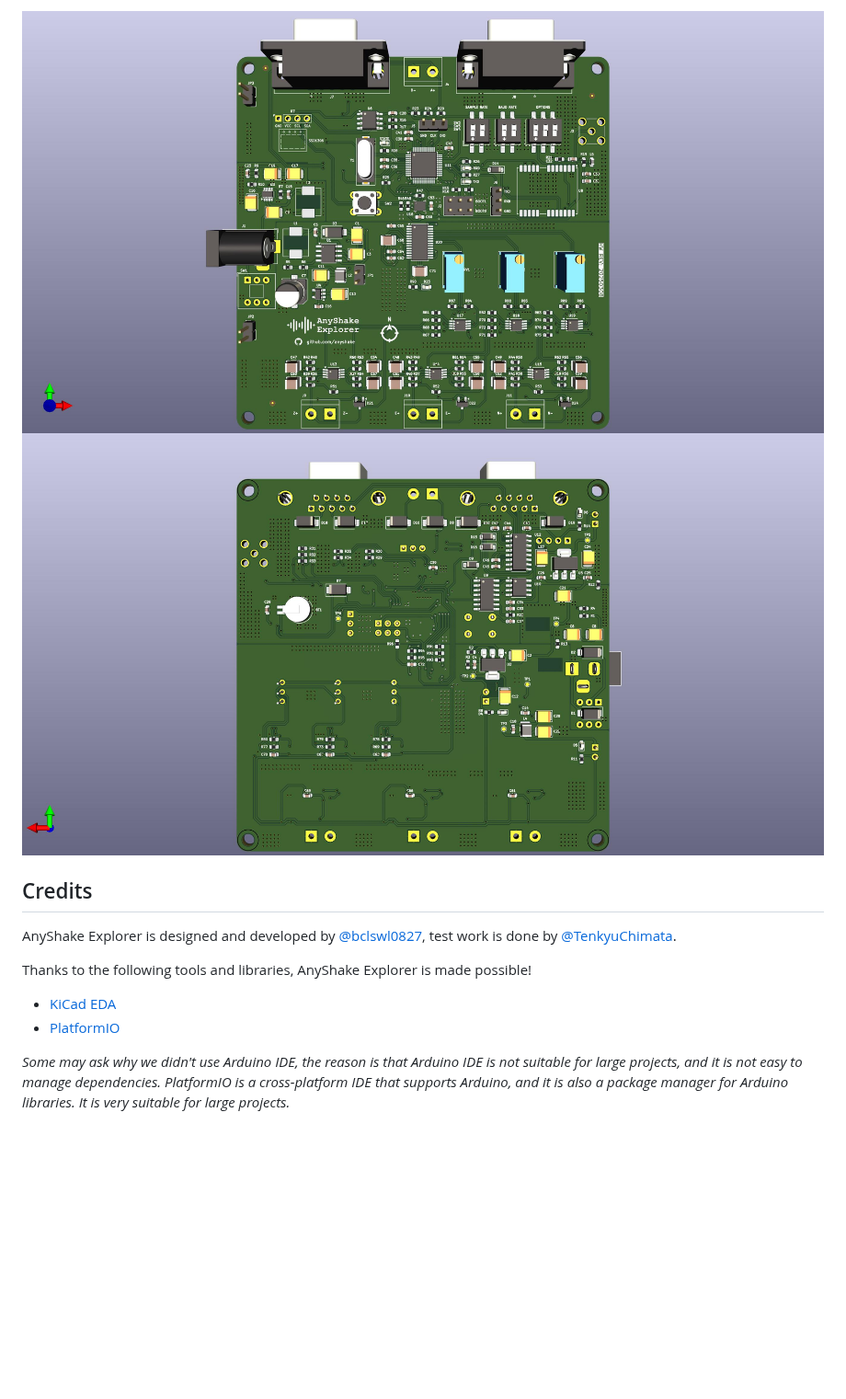
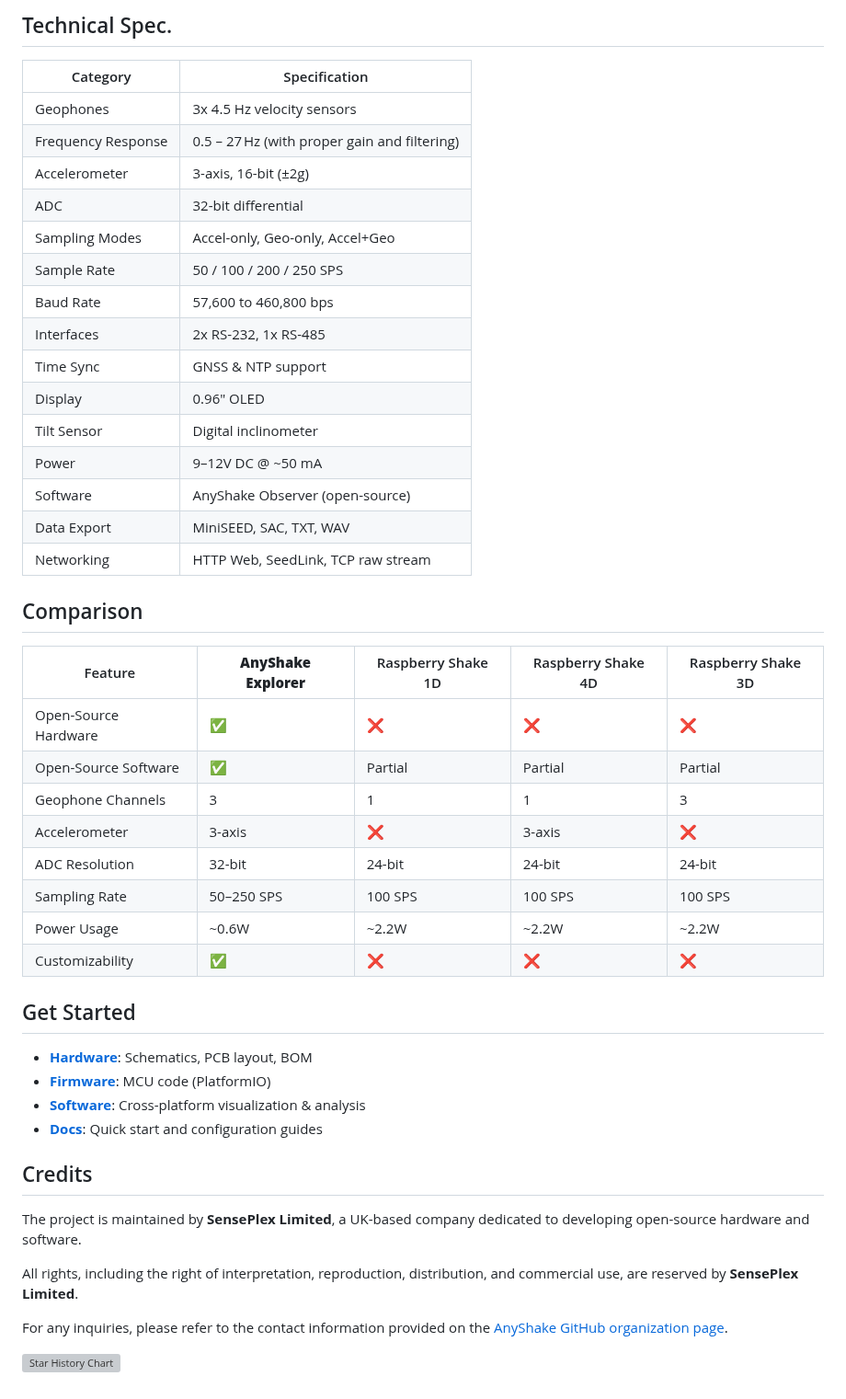
Before and after one commit to anyshake/explorer, a Markdown page: README.md, the part around one of its changes. Shown at 92% size. Drawn GitHub-style; pictures changed too: preview/pcb_back.jpg (deleted), preview/pcb_front.jpg (deleted); blank space fills up the shorter version; grey boxes are pictures that could not be loaded.

Commit message:
docs: Update technical specifications

```diff
--- a/README.md
+++ b/README.md
@@ -39,14 +47,50 @@ The features of AnyShake Explorer are as follows:
 
-![PCB Front](https://raw.githubusercontent.com/anyshake/explorer/master/preview/pcb_front.jpg)
-![PCB Back](https://raw.githubusercontent.com/anyshake/explorer/master/preview/pcb_back.jpg)
+## Technical Spec.
+
+| Category           | Specification                                |
+| ------------------ | -------------------------------------------- |
+| Geophones          | 3x 4.5 Hz velocity sensors                   |
+| Frequency Response | 0.5 – 27 Hz (with proper gain and filtering) |
+| Accelerometer      | 3-axis, 16-bit (±2g)                         |
+| ADC                | 32-bit differential                          |
+| Sampling Modes     | Accel-only, Geo-only, Accel+Geo              |
+| Sample Rate        | 50 / 100 / 200 / 250 SPS                     |
+| Baud Rate          | 57,600 to 460,800 bps                        |
+| Interfaces         | 2x RS-232, 1x RS-485                         |
+| Time Sync          | GNSS & NTP support                           |
+| Display            | 0.96" OLED                                   |
+| Tilt Sensor        | Digital inclinometer                         |
+| Power              | 9–12V DC @ ~50 mA                            |
+| Software           | AnyShake Observer (open-source)              |
+| Data Export        | MiniSEED, SAC, TXT, WAV                      |
+| Networking         | HTTP Web, SeedLink, TCP raw stream           |
+
+## Comparison
+
+| Feature              | **AnyShake Explorer** | Raspberry Shake 1D | Raspberry Shake 4D | Raspberry Shake 3D |
+| -------------------- | --------------------- | ------------------ | ------------------ | ------------------ |
+| Open-Source Hardware | ✅                    | ❌                 | ❌                 | ❌                 |
+| Open-Source Software | ✅                    | Partial            | Partial            | Partial            |
+| Geophone Channels    | 3                     | 1                  | 1                  | 3                  |
+| Accelerometer        | 3-axis                | ❌                 | 3-axis             | ❌                 |
+| ADC Resolution       | 32-bit                | 24-bit             | 24-bit             | 24-bit             |
+| Sampling Rate        | 50–250 SPS            | 100 SPS            | 100 SPS            | 100 SPS            |
+| Power Usage          | ~0.6W                 | ~2.2W              | ~2.2W              | ~2.2W              |
+| Customizability      | ✅                    | ❌                 | ❌                 | ❌                 |
+
+## Get Started
+
+- [**Hardware**](https://github.com/anyshake/explorer/tree/master/hardware): Schematics, PCB layout, BOM
+- [**Firmware**](https://github.com/anyshake/explorer/tree/master/firmware): MCU code (PlatformIO)
+- [**Software**](https://github.com/anyshake/observer): Cross-platform visualization & analysis
+- [**Docs**](https://anyshake.org/docs/introduction): Quick start and configuration guides
 
 ## Credits
 
-AnyShake Explorer is designed and developed by [@bclswl0827](https://github.com/bclswl0827), test work is done by [@TenkyuChimata](https://github.com/TenkyuChimata).
+The project is maintained by **SensePlex Limited**, a UK-based company dedicated to developing open-source hardware and software.
 
-Thanks to the following tools and libraries, AnyShake Explorer is made possible!
+All rights, including the right of interpretation, reproduction, distribution, and commercial use, are reserved by **SensePlex Limited**.
 
-- [KiCad EDA](https://kicad.org/)
-- [PlatformIO](https://platformio.org/)
+For any inquiries, please refer to the contact information provided on the [AnyShake GitHub organization page](https://github.com/anyshake).
 
-*Some may ask why we didn't use Arduino IDE, the reason is that Arduino IDE is not suitable for large projects, and it is not easy to manage dependencies. PlatformIO is a cross-platform IDE that supports Arduino, and it is also a package manager for Arduino libraries. It is very suitable for large projects.*
+![Star History Chart](https://api.star-history.com/svg?repos=anyshake/explorer&type=Date)
```
Also changed, not shown: other parts of README.md (+33 -25 lines), firmware/README.md (+10 -10 lines), hardware/README.md (+4 -4 lines), images/header.png (added), images/product/overall-side-view-with-encolsure.jpg (added).
